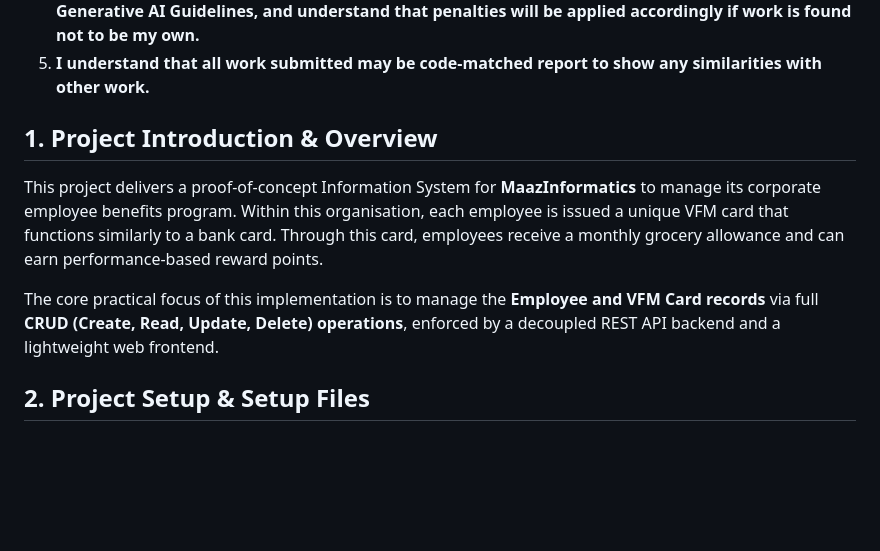
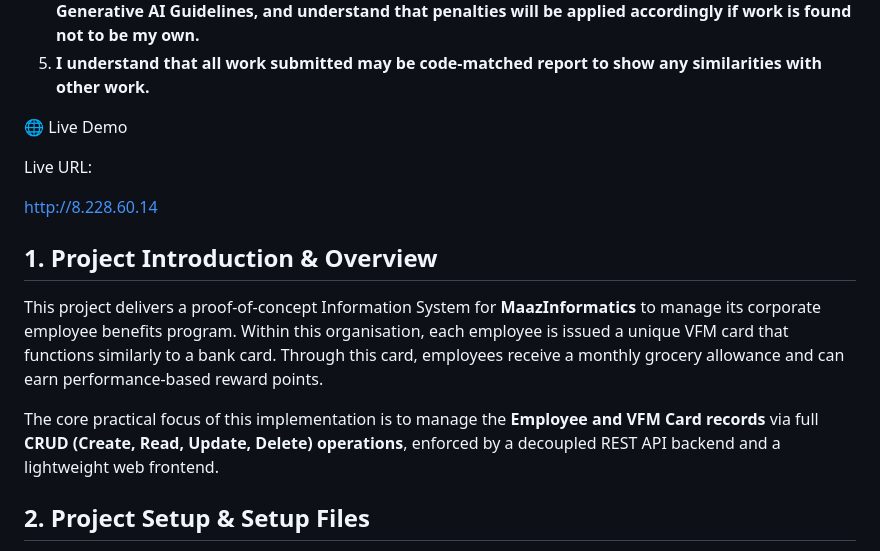
Before and after one commit to saiffemalik/CA_TWO, a Markdown page: README.md, the part around the change. Drawn GitHub-style; blank space fills up the shorter version.

Commit message:
docs:Added Live Demo URL

```diff
--- a/README.md
+++ b/README.md
@@ -13,11 +13,18 @@
 4. **I have read the College rules regarding academic integrity in the QAH Part B Section 3, and the Generative AI Guidelines, and understand that penalties will be applied accordingly if work is found not to be my own.**
 5. **I understand that all work submitted may be code-matched report to show any similarities with other work.**
 
+🌐 Live Demo
+
+Live URL:
+
+http://8.228.60.14
 
 ## 1. Project Introduction & Overview
 This project delivers a proof-of-concept Information System for **MaazInformatics** to manage its corporate employee benefits program. Within this organisation, each employee is issued a unique VFM card that functions similarly to a bank card. Through this card, employees receive a monthly grocery allowance and can earn performance-based reward points.
 
 The core practical focus of this implementation is to manage the **Employee and VFM Card records** via full **CRUD (Create, Read, Update, Delete) operations**, enforced by a decoupled REST API backend and a lightweight web frontend.
+
+
 
 ## 2. Project Setup & Setup Files
 This project uses Node.js and npm to download and run packages. Here is a simple explanation of the setup files in the project:
```
